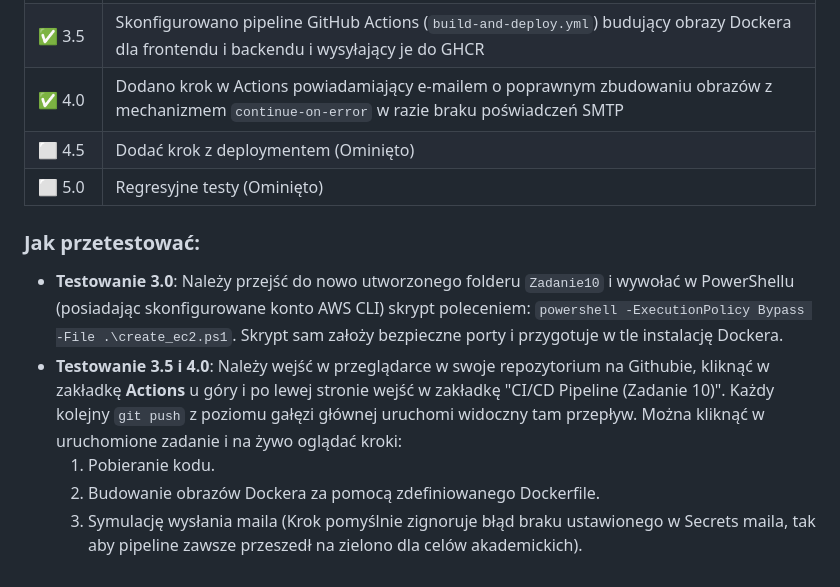
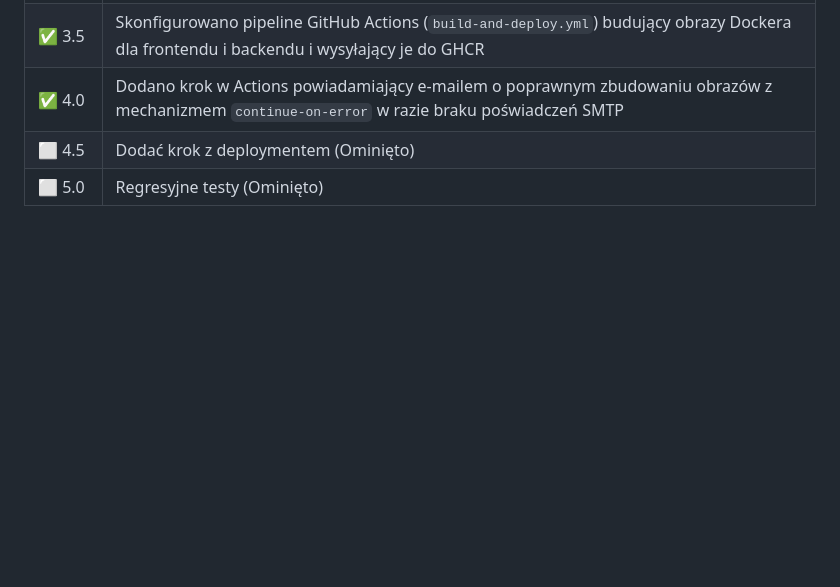
Before and after one commit to kacperchlastawa/Projektowanie_obiektowe_zadania_2026, a Markdown page: README.md, the part around the change. Drawn GitHub-style; blank space fills up the shorter version.

```diff
--- a/README.md
+++ b/README.md
@@ -172,10 +172,3 @@ Rozszerzenie zadania 5 o zautomatyzowane utworzenie instancji w chmurze (AWS EC2
 | ✅ 4.0 | Dodano krok w Actions powiadamiający e-mailem o poprawnym zbudowaniu obrazów z mechanizmem `continue-on-error` w razie braku poświadczeń SMTP |
 | ⬜ 4.5 | Dodać krok z deploymentem (Ominięto) |
 | ⬜ 5.0 | Regresyjne testy (Ominięto) |
-
-### Jak przetestować:
-* **Testowanie 3.0**: Należy przejść do nowo utworzonego folderu `Zadanie10` i wywołać w PowerShellu (posiadając skonfigurowane konto AWS CLI) skrypt poleceniem: `powershell -ExecutionPolicy Bypass -File .\create_ec2.ps1`. Skrypt sam założy bezpieczne porty i przygotuje w tle instalację Dockera.
-* **Testowanie 3.5 i 4.0**: Należy wejść w przeglądarce w swoje repozytorium na Githubie, kliknąć w zakładkę **Actions** u góry i po lewej stronie wejść w zakładkę "CI/CD Pipeline (Zadanie 10)". Każdy kolejny `git push` z poziomu gałęzi głównej uruchomi widoczny tam przepływ. Można kliknąć w uruchomione zadanie i na żywo oglądać kroki:
-  1. Pobieranie kodu.
-  2. Budowanie obrazów Dockera za pomocą zdefiniowanego Dockerfile.
-  3. Symulację wysłania maila (Krok pomyślnie zignoruje błąd braku ustawionego w Secrets maila, tak aby pipeline zawsze przeszedł na zielono dla celów akademickich).
```
